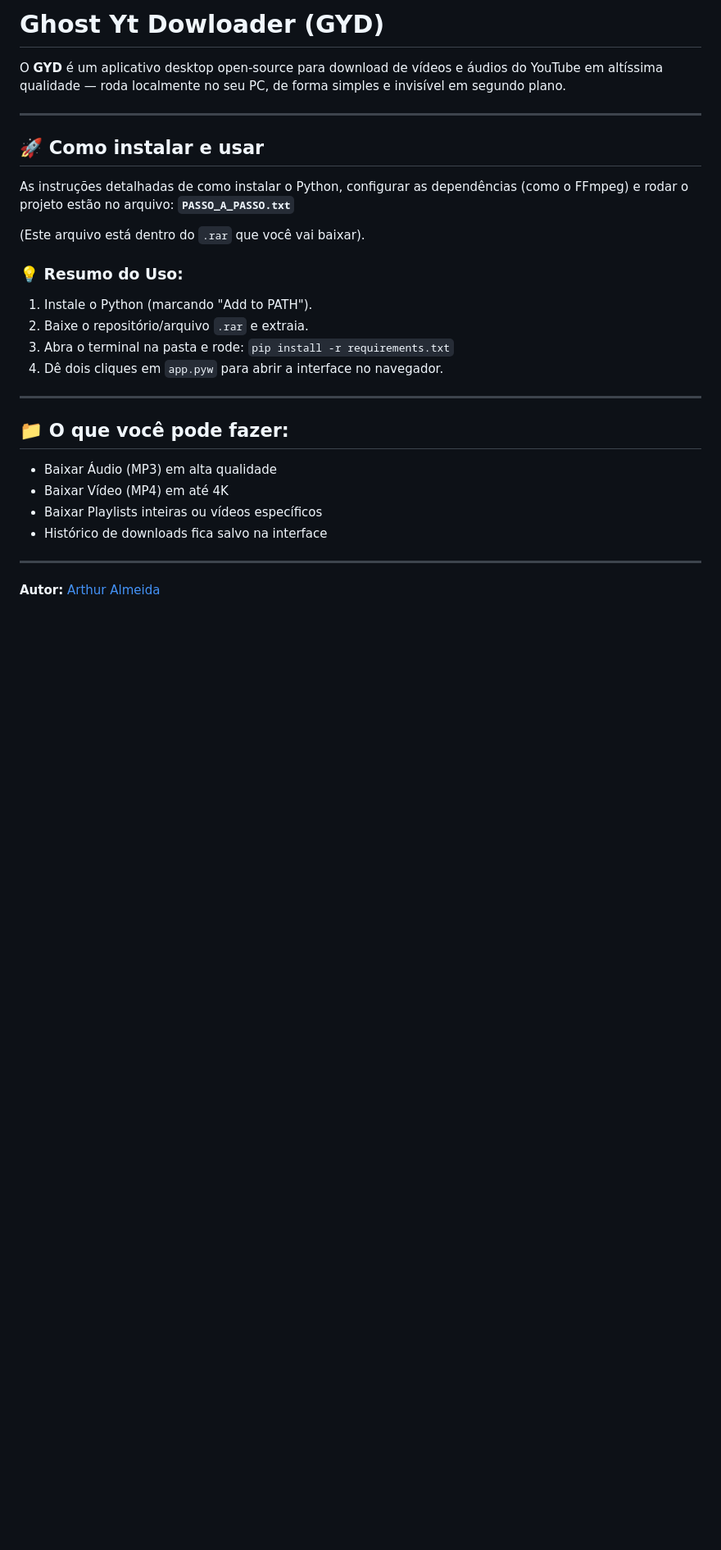
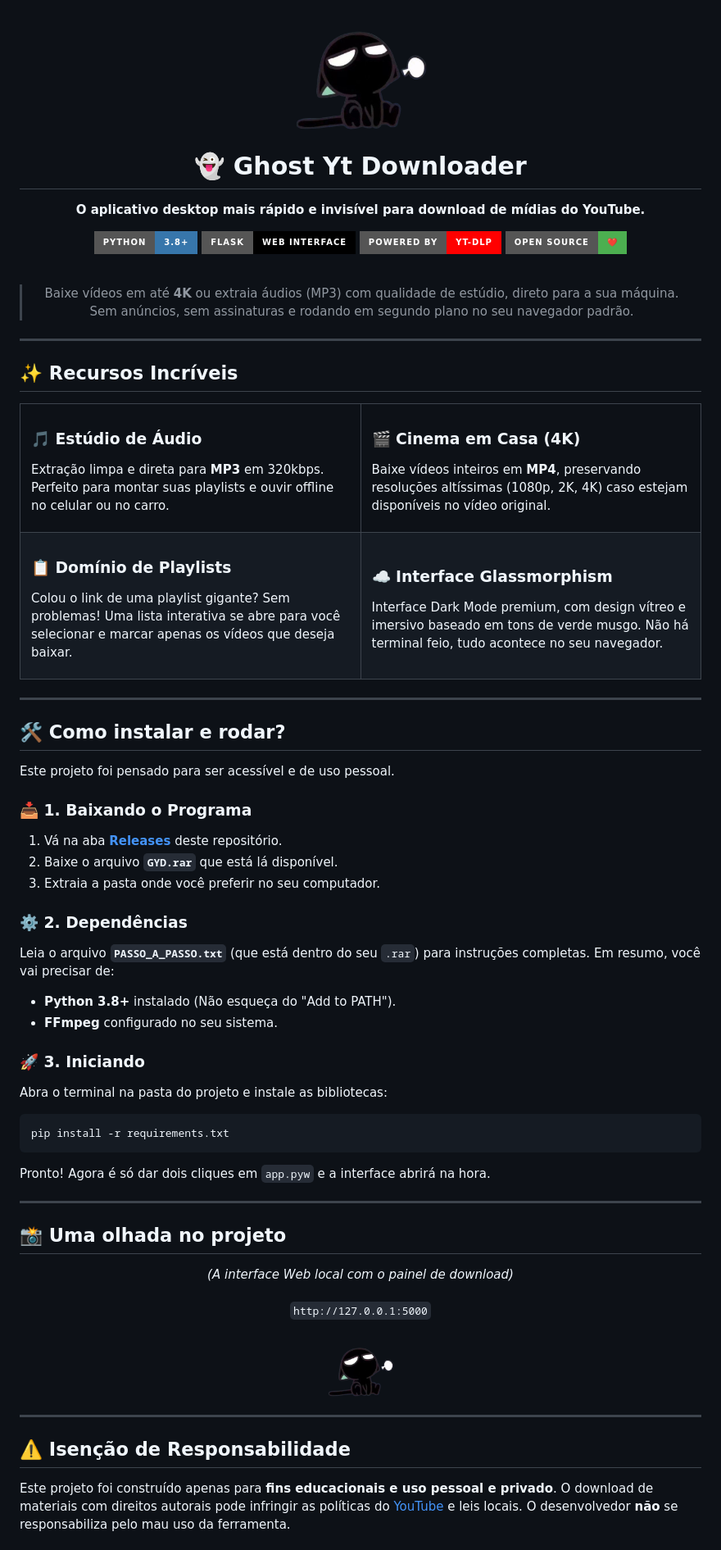
Before and after one commit to 8ArthurAlmeida8/Ghost-Yt-Dowloader, a Markdown page: README.md, the part around one of its changes. Shown at 82% size. GitHub-like rendering; pictures changed too: assets/logo.png (added); badges without logos; blank space fills up the shorter version.

Commit message:
docs: Update README with premium design and images

````diff
--- a/README.md
+++ b/README.md
@@ -1,30 +1,89 @@
-# Ghost Yt Dowloader (GYD)
+<div align="center">
 
-O **GYD** é um aplicativo desktop open-source para download de vídeos e áudios do YouTube em altíssima qualidade — roda localmente no seu PC, de forma simples e invisível em segundo plano.
+<img src="https://raw.githubusercontent.com/8ArthurAlmeida8/Ghost-Yt-Dowloader/main/assets/logo.png" alt="Ghost Yt Downloader Logo" width="160">
+
+# 👻 Ghost Yt Downloader
+
+**O aplicativo desktop mais rápido e invisível para download de mídias do YouTube.**
+
+[![Python](https://img.shields.io/badge/Python-3.8+-3776AB?style=for-the-badge&logo=python&logoColor=white)](https://www.python.org/)
+[![Flask](https://img.shields.io/badge/Flask-Web%20Interface-000000?style=for-the-badge&logo=flask&logoColor=white)](https://flask.palletsprojects.com/)
+[![yt-dlp](https://img.shields.io/badge/Powered%20by-yt--dlp-FF0000?style=for-the-badge&logo=youtube&logoColor=white)](https://github.com/yt-dlp/yt-dlp)
+[![Open Source](https://img.shields.io/badge/Open%20Source-❤️-4CAF50?style=for-the-badge)](#)
+
+</div>
+
+<br>
+
+<div align="center">
+  <blockquote>
+    <p>Baixe vídeos em até <strong>4K</strong> ou extraia áudios (MP3) com qualidade de estúdio, direto para a sua máquina. Sem anúncios, sem assinaturas e rodando em segundo plano no seu navegador padrão.</p>
+  </blockquote>
+</div>
 
 ---
 
-## 🚀 Como instalar e usar
+## ✨ Recursos Incríveis
 
-As instruções detalhadas de como instalar o Python, configurar as dependências (como o FFmpeg) e rodar o projeto estão no arquivo:
-**`PASSO_A_PASSO.txt`**
-
-(Este arquivo está dentro do `.rar` que você vai baixar).
-
-### 💡 Resumo do Uso:
-1. Instale o Python (marcando "Add to PATH").
-2. Baixe o repositório/arquivo `.rar` e extraia.
-3. Abra o terminal na pasta e rode: `pip install -r requirements.txt`
-4. Dê dois cliques em `app.pyw` para abrir a interface no navegador.
+<table width="100%">
+  <tr>
+    <td width="50%">
+      <h3>🎵 Estúdio de Áudio</h3>
+      <p>Extração limpa e direta para <b>MP3</b> em 320kbps. Perfeito para montar suas playlists e ouvir offline no celular ou no carro.</p>
+    </td>
+    <td width="50%">
+      <h3>🎬 Cinema em Casa (4K)</h3>
+      <p>Baixe vídeos inteiros em <b>MP4</b>, preservando resoluções altíssimas (1080p, 2K, 4K) caso estejam disponíveis no vídeo original.</p>
+    </td>
+  </tr>
+  <tr>
+    <td width="50%">
+      <h3>📋 Domínio de Playlists</h3>
+      <p>Colou o link de uma playlist gigante? Sem problemas! Uma lista interativa se abre para você selecionar e marcar apenas os vídeos que deseja baixar.</p>
+    </td>
+    <td width="50%">
+      <h3>☁️ Interface Glassmorphism</h3>
+      <p>Interface Dark Mode premium, com design vítreo e imersivo baseado em tons de verde musgo. Não há terminal feio, tudo acontece no seu navegador.</p>
+    </td>
+  </tr>
+</table>
 
 ---
 
-## 📁 O que você pode fazer:
-- Baixar Áudio (MP3) em alta qualidade
-- Baixar Vídeo (MP4) em até 4K
-- Baixar Playlists inteiras ou vídeos específicos
-- Histórico de downloads fica salvo na interface
+## 🛠️ Como instalar e rodar?
+
+Este projeto foi pensado para ser acessível e de uso pessoal.
+
+### 📥 1. Baixando o Programa
+1. Vá na aba **[Releases](../../releases)** deste repositório.
+2. Baixe o arquivo **`GYD.rar`** que está lá disponível.
+3. Extraia a pasta onde você preferir no seu computador.
+
+### ⚙️ 2. Dependências
+Leia o arquivo **`PASSO_A_PASSO.txt`** (que está dentro do seu `.rar`) para instruções completas. Em resumo, você vai precisar de:
+- **Python 3.8+** instalado (Não esqueça do "Add to PATH").
+- **FFmpeg** configurado no seu sistema.
+
+### 🚀 3. Iniciando
+Abra o terminal na pasta do projeto e instale as bibliotecas:
+```cmd
+pip install -r requirements.txt
+```
+Pronto! Agora é só dar dois cliques em `app.pyw` e a interface abrirá na hora.
 
 ---
 
-**Autor:** [Arthur Almeida](https://github.com/8ArthurAlmeida8)
+## 📸 Uma olhada no projeto
+
+<div align="center">
+  <i>(A interface Web local com o painel de download)</i><br><br>
+  <code>http://127.0.0.1:5000</code><br><br>
+  <img src="https://raw.githubusercontent.com/8ArthurAlmeida8/Ghost-Yt-Dowloader/main/assets/logo.png" alt="Icon" width="80" style="opacity: 0.5;">
+</div>
+
+---
+
+## ⚠️ Isenção de Responsabilidade
+
+Este projeto foi construído apenas para **fins educacionais e uso pessoal e privado**. O download de materiais com direitos autorais pode infringir as políticas do [YouTube](https://www.youtube.com/t/terms) e leis locais. O desenvolvedor **não** se responsabiliza pelo mau uso da ferramenta.
+
````
Also changed, not shown: other parts of README.md (+6 -0 lines).
